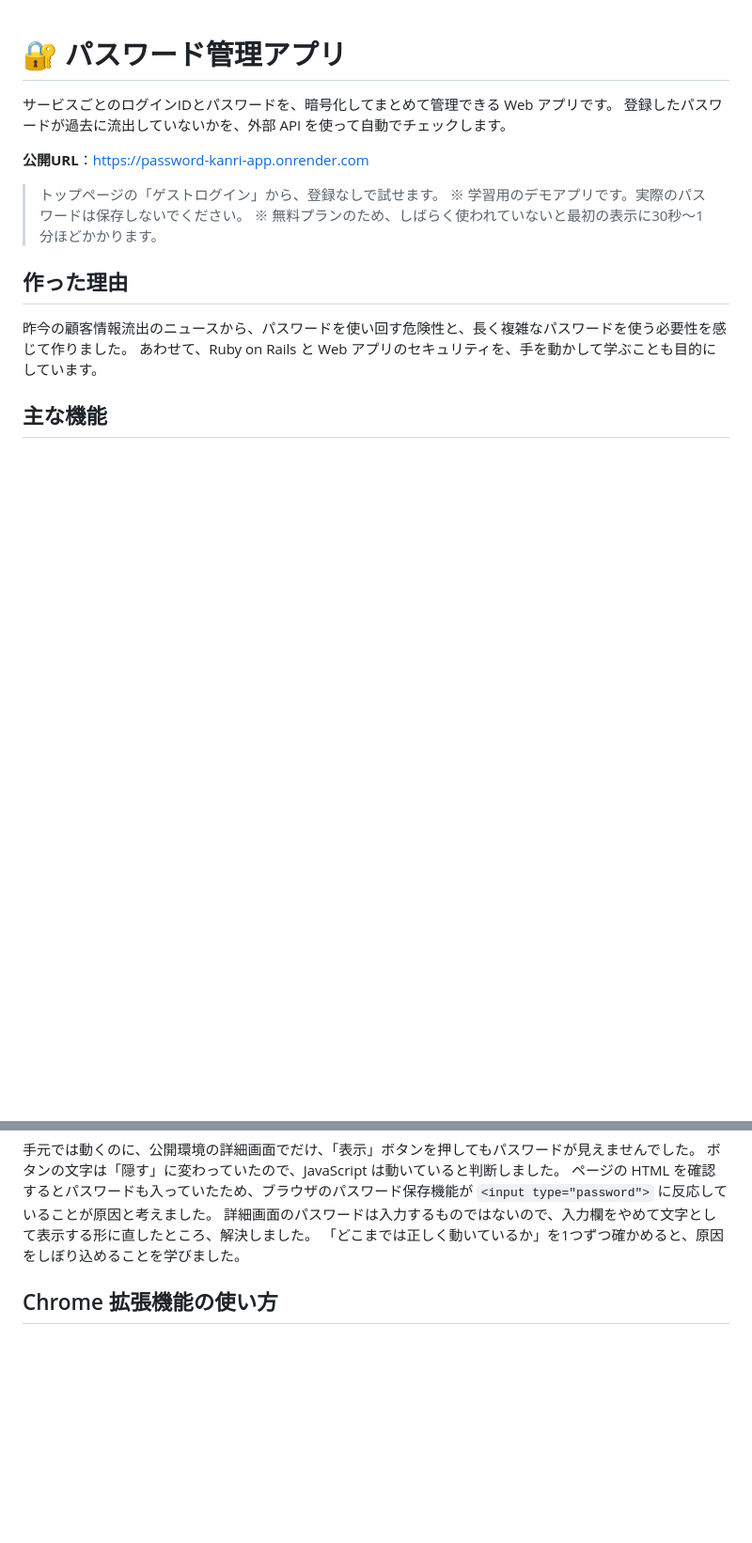
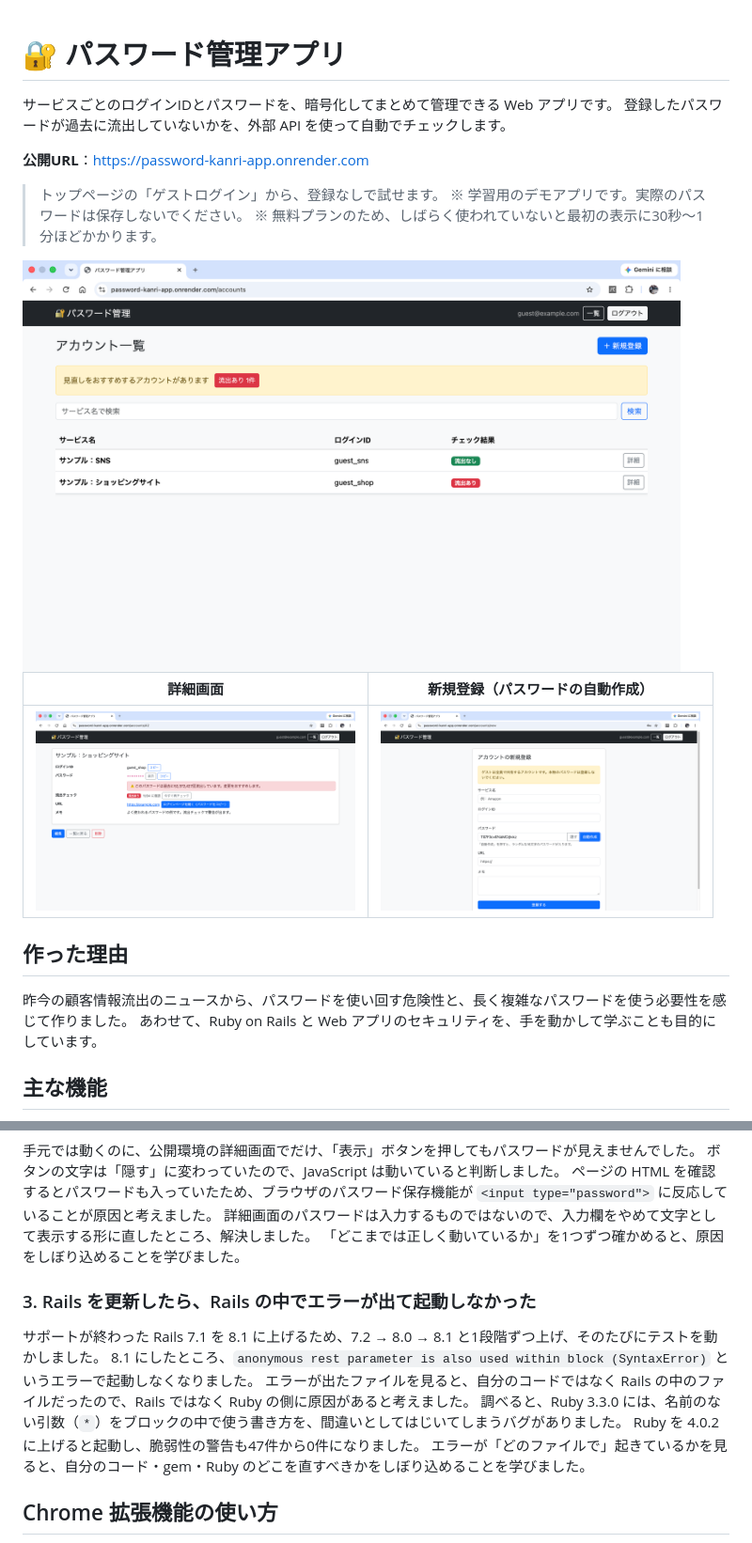
Before and after one commit to 310Masahide/password_kanri_app, a Markdown page: README.md, 2 parts joined by grey strips. Shown at 94% size. Rendered like a GitHub page; pictures changed too: docs/images/index.png (added), docs/images/new.png (added), docs/images/show.png (added); blank space fills up the shorter version.

Commit message:
READMEにスクリーンショット・テーブル設計・流出チェックの流れの図・苦労したことを追加

```diff
--- a/README.md
+++ b/README.md
@@ -8,6 +8,12 @@
 > トップページの「ゲストログイン」から、登録なしで試せます。
 > ※ 学習用のデモアプリです。実際のパスワードは保存しないでください。
 > ※ 無料プランのため、しばらく使われていないと最初の表示に30秒〜1分ほどかかります。
+
+<img src="docs/images/index.png" alt="アカウント一覧" width="700">
+
+| 詳細画面 | 新規登録（パスワードの自動作成） |
+| --- | --- |
+| <img src="docs/images/show.png" alt="詳細画面" width="340"> | <img src="docs/images/new.png" alt="新規登録" width="340"> |
 
 ## 作った理由
 
@@ -137,6 +193,15 @@ VSCode でファイルを開いてコピーし直したところ、公開でき
 詳細画面のパスワードは入力するものではないので、入力欄をやめて文字として表示する形に直したところ、解決しました。
 「どこまでは正しく動いているか」を1つずつ確かめると、原因をしぼり込めることを学びました。
 
+### 3. Rails を更新したら、Rails の中でエラーが出て起動しなかった
+
+サポートが終わった Rails 7.1 を 8.1 に上げるため、7.2 → 8.0 → 8.1 と1段階ずつ上げ、そのたびにテストを動かしました。
+8.1 にしたところ、`anonymous rest parameter is also used within block (SyntaxError)` というエラーで起動しなくなりました。
+エラーが出たファイルを見ると、自分のコードではなく Rails の中のファイルだったので、Rails ではなく Ruby の側に原因があると考えました。
+調べると、Ruby 3.3.0 には、名前のない引数（`*`）をブロックの中で使う書き方を、間違いとしてはじいてしまうバグがありました。
+Ruby を 4.0.2 に上げると起動し、脆弱性の警告も47件から0件になりました。
+エラーが「どのファイルで」起きているかを見ると、自分のコード・gem・Ruby のどこを直すべきかをしぼり込めることを学びました。
+
 ## Chrome 拡張機能の使い方
 
 1. このリポジトリの `chrome_extension` フォルダを、Chrome の `chrome://extensions` で「パッケージ化されていない拡張機能を読み込む」から読み込みます
```
Also changed, not shown: other parts of README.md (+51 -1 lines).
